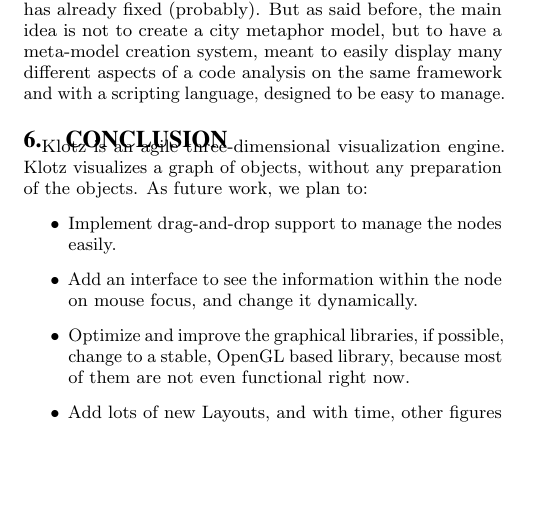
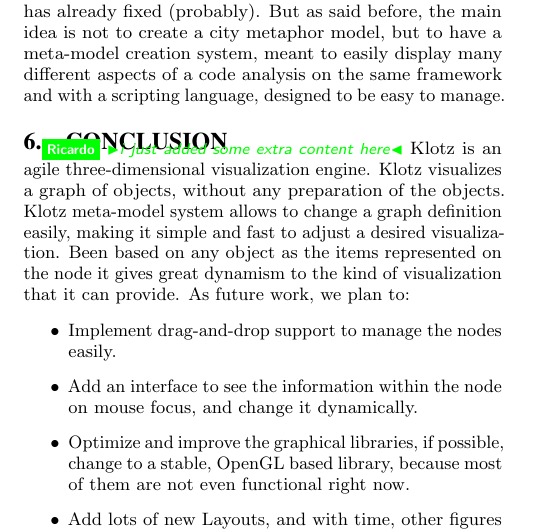
Before and after one commit to bergel/2011-Klotz, a LaTeX paper (main.tex): part of one column of page 5 of 5, cut so that both start at the same text, the shorter picture padded with empty space. Compiled offline with pdfLaTeX.

Commit message:
minor add

```diff
--- a/main.tex
+++ b/main.tex
@@ -713,8 +713,9 @@
 
 %:%%%%%%%%%%%%%%%%%%%%%%%%%%%%%%%%%%%%%%%%%%%%%%%%%%
 \section{Conclusion} \seclabel{conclusion}
-
+\rj{i just added some extra content here}
 Klotz is an agile three-dimensional visualization engine. Klotz visualizes a graph of objects, without any preparation of the objects.
+Klotz meta-model system allows to change a graph definition easily, making it simple and fast to adjust a desired visualization. Been based on any object as the items represented on the node it gives great dynamism to the kind of visualization that it can provide.
 As future work, we plan to:
 \begin{itemize}
 \item Implement drag-and-drop support to manage the nodes easily.
```
